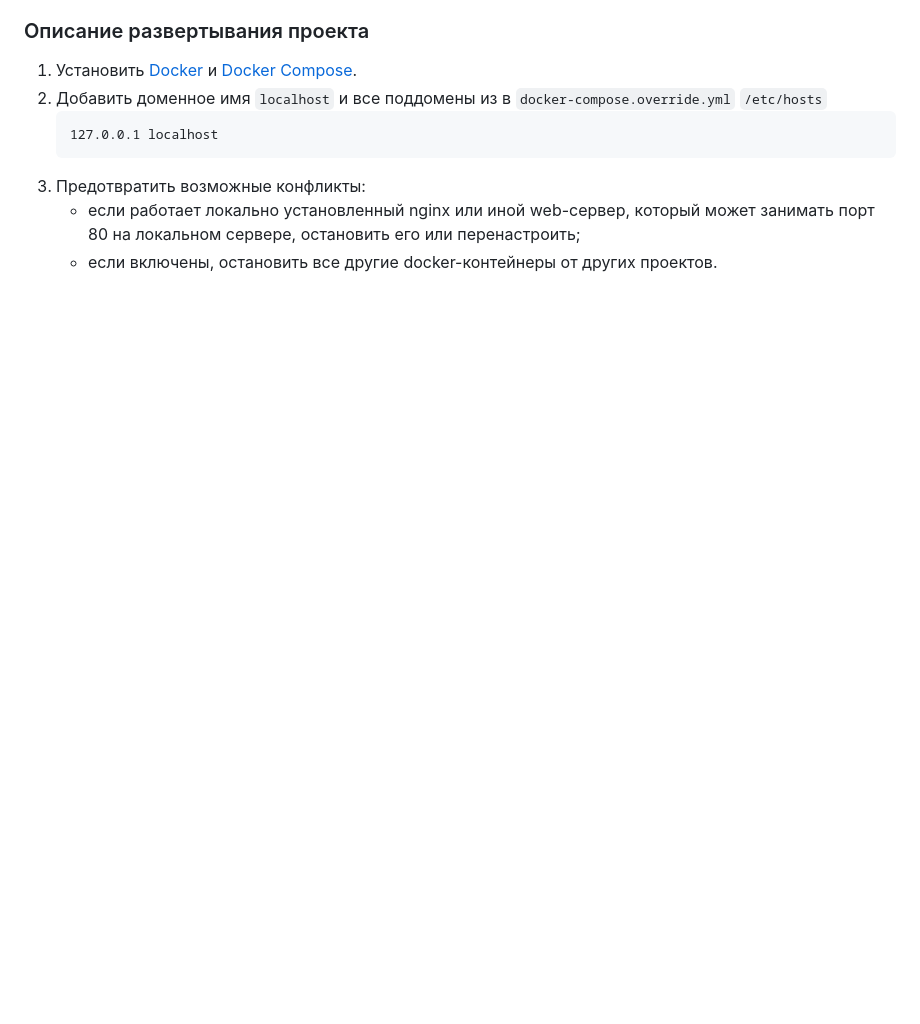
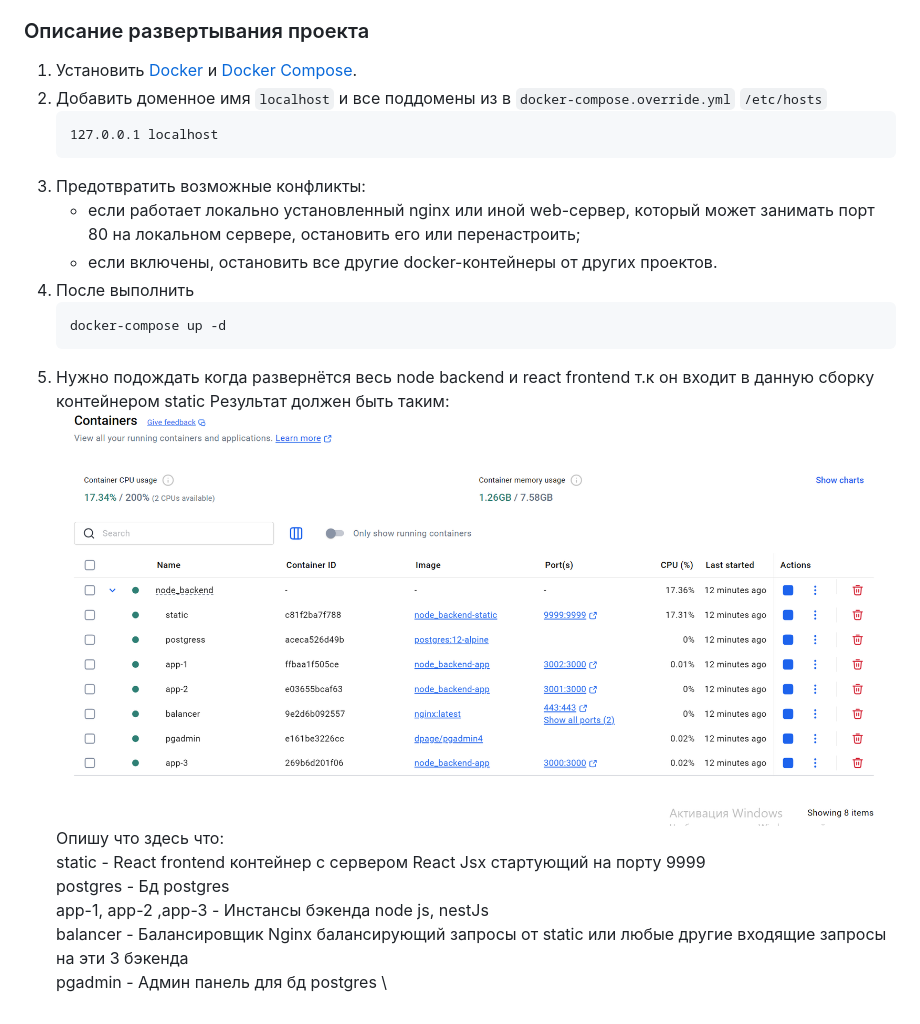
Before and after one commit to artemkorgulin/tapgus, a Markdown page: README.md, the part around the change. Rendered like a GitHub page; pictures changed too: img.png (added); blank space fills up the shorter version.

````diff
--- a/README.md
+++ b/README.md
@@ -27,3 +27,16 @@
     - если работает локально установленный nginx или иной web-сервер, который может занимать порт 80 на локальном
         сервере, остановить его или перенастроить;
     - если включены, остановить все другие docker-контейнеры от других проектов.
+1. После выполнить
+    ```
+    docker-compose up -d
+    ```
+1. Нужно подождать когда развернётся весь node backend и react frontend т.к он входит в данную сборку контейнером static
+   Результат должен быть таким:
+   ![img.png](img.png)
+   Опишу что здесь что:\
+   static - React frontend контейнер с сервером React Jsx стартующий на порту 9999 \
+   postgres - Бд postgres \
+   app-1, app-2 ,app-3 - Инстансы бэкенда node js, nestJs \
+   balancer - Балансировщик Nginx балансирующий запросы от static или любые другие входящие запросы на эти 3 бэкенда \
+   pgadmin - Админ панель для бд postgres \
````
